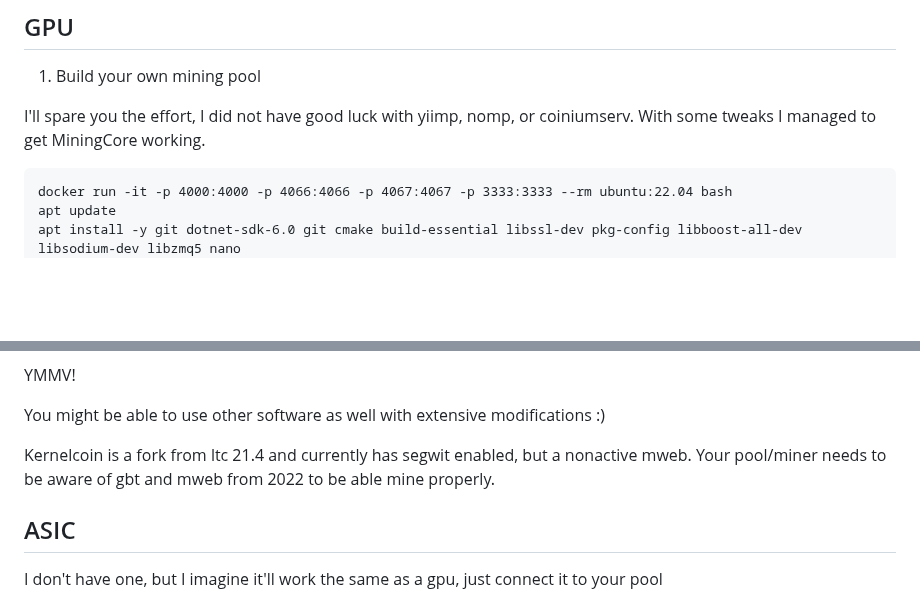
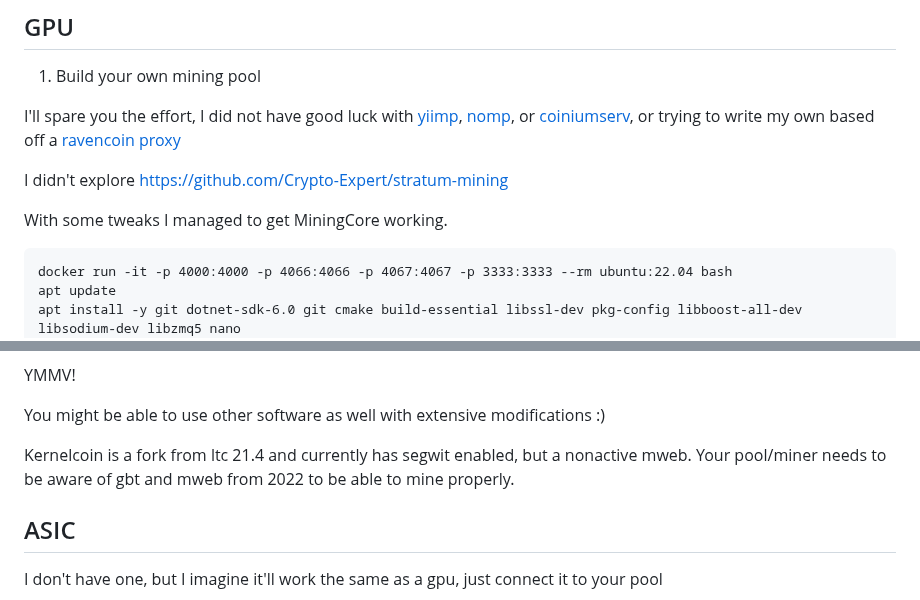
Before and after one commit to kernelcoinproject/kernelcoin, a Markdown page: mining_guide.md, 2 parts joined by grey strips. GitHub-like rendering; blank space fills up the shorter version.

````diff
--- a/mining_guide.md
+++ b/mining_guide.md
@@ -41,7 +41,11 @@ My ryzen 5 3600 cpu gives me ~57kH/s
 ## GPU
 1. Build your own mining pool
 
-I'll spare you the effort, I did not have good luck with yiimp, nomp, or coiniumserv. With some tweaks I managed to get MiningCore working.
+I'll spare you the effort, I did not have good luck with [yiimp](https://github.com/tpruvot/yiimp), [nomp](https://github.com/meterio/nomp), or [coiniumserv](https://github.com/bonesoul/CoiniumServ), or trying to write my own based off a [ravencoin proxy](https://github.com/kralverde/ravencoin-stratum-proxy)
+
+I didn't explore https://github.com/Crypto-Expert/stratum-mining
+
+With some tweaks I managed to get MiningCore working.
 
 ```
 docker run -it -p 4000:4000 -p 4066:4066 -p 4067:4067 -p 3333:3333 --rm ubuntu:22.04 bash
@@ -319,7 +323,7 @@ YMMV!
 
 You might be able to use other software as well with extensive modifications :)
 
-Kernelcoin is a fork from ltc 21.4 and currently has segwit enabled, but a nonactive mweb. Your pool/miner needs to be aware of gbt and mweb from 2022 to be able mine properly.
+Kernelcoin is a fork from ltc 21.4 and currently has segwit enabled, but a nonactive mweb. Your pool/miner needs to be aware of gbt and mweb from 2022 to be able to mine properly.
 
 ## ASIC
 
````
